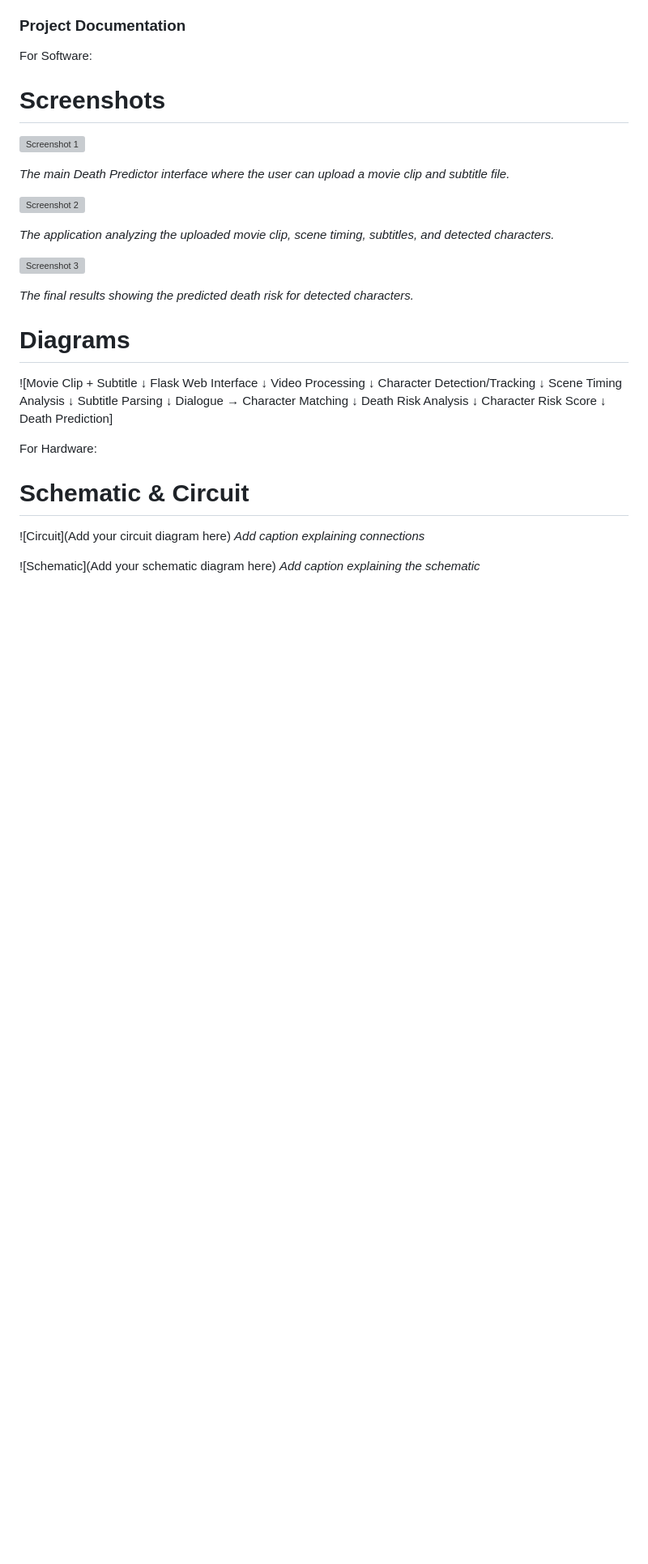
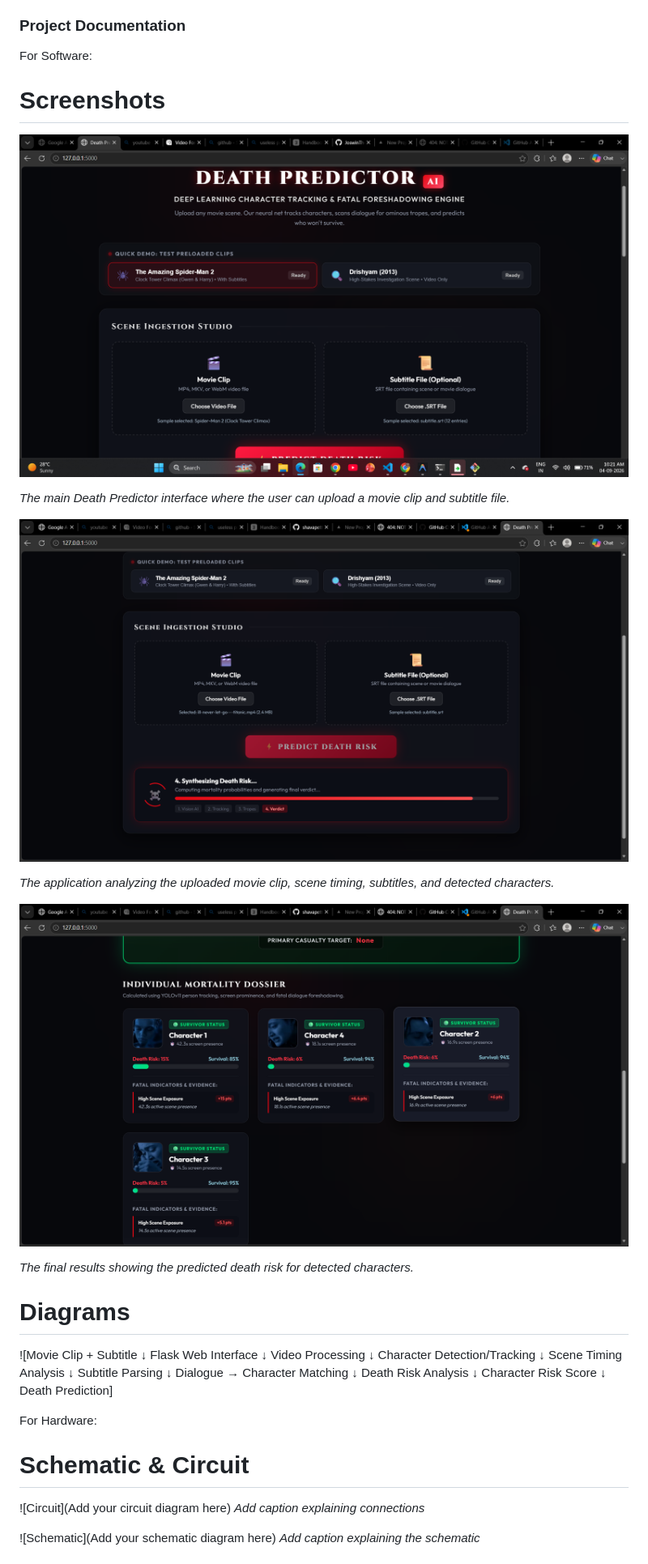
Before and after one commit to JoswinThomas/shavapetti, a Markdown page: README.md, the part around the change. Shown at 81% size. Drawn GitHub-style; blank space fills up the shorter version; grey boxes are pictures that could not be loaded.

Commit message:
Add project README

```diff
--- a/README.md
+++ b/README.md
@@ -78,15 +78,15 @@ python -m venv venv]
 For Software:
 # Screenshots
 
-![Screenshot 1](screenshots/screenshot1.png)
+![Screenshot 1](https://github.com/JoswinThomas/shavapetti/blob/main/Screenshot%202026-09-04%20102121.png)
 
 *The main Death Predictor interface where the user can upload a movie clip and subtitle file.*
 
-![Screenshot 2](screenshots/screenshot2.png)
+![Screenshot 2](https://github.com/JoswinThomas/shavapetti/blob/main/Screenshot%202026-09-04%20104621.png)
 
 *The application analyzing the uploaded movie clip, scene timing, subtitles, and detected characters.*
 
-![Screenshot 3](screenshots/screenshot3.png)
+![Screenshot 3](https://github.com/JoswinThomas/shavapetti/blob/main/Screenshot%202026-09-04%20104709.png)
 
 *The final results showing the predicted death risk for detected characters.*
 
```
